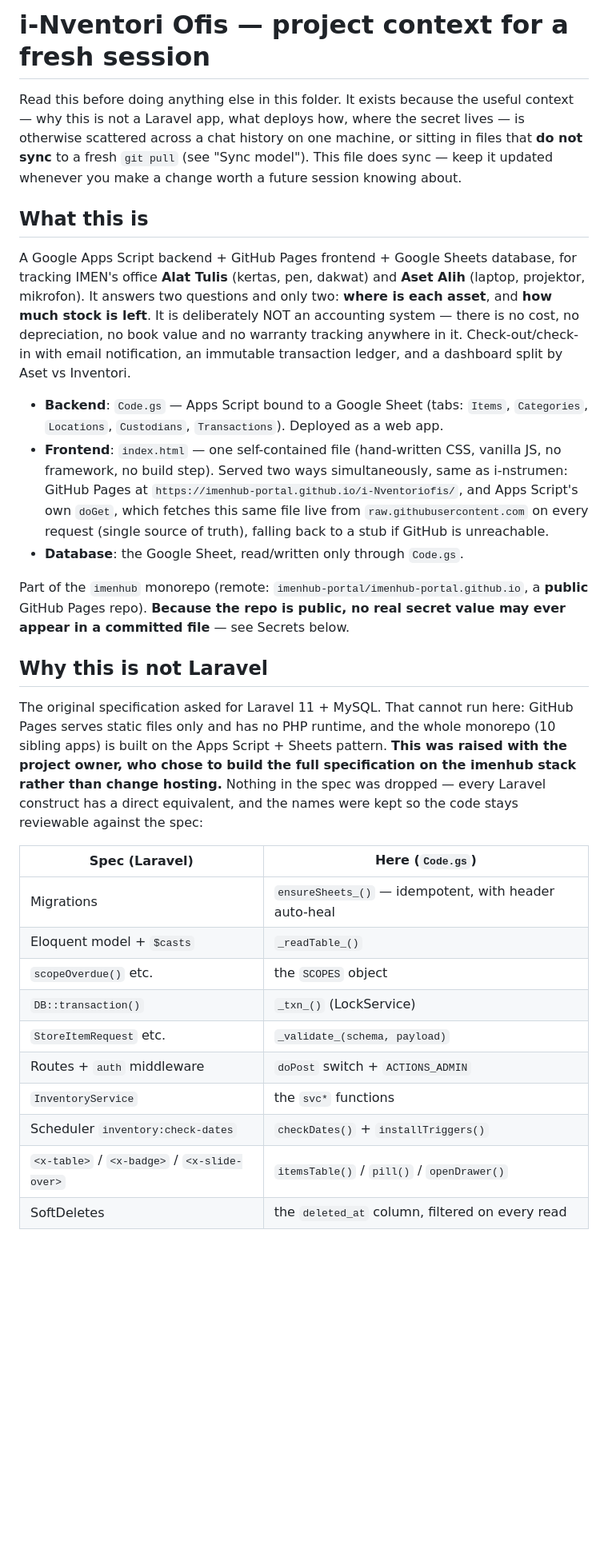
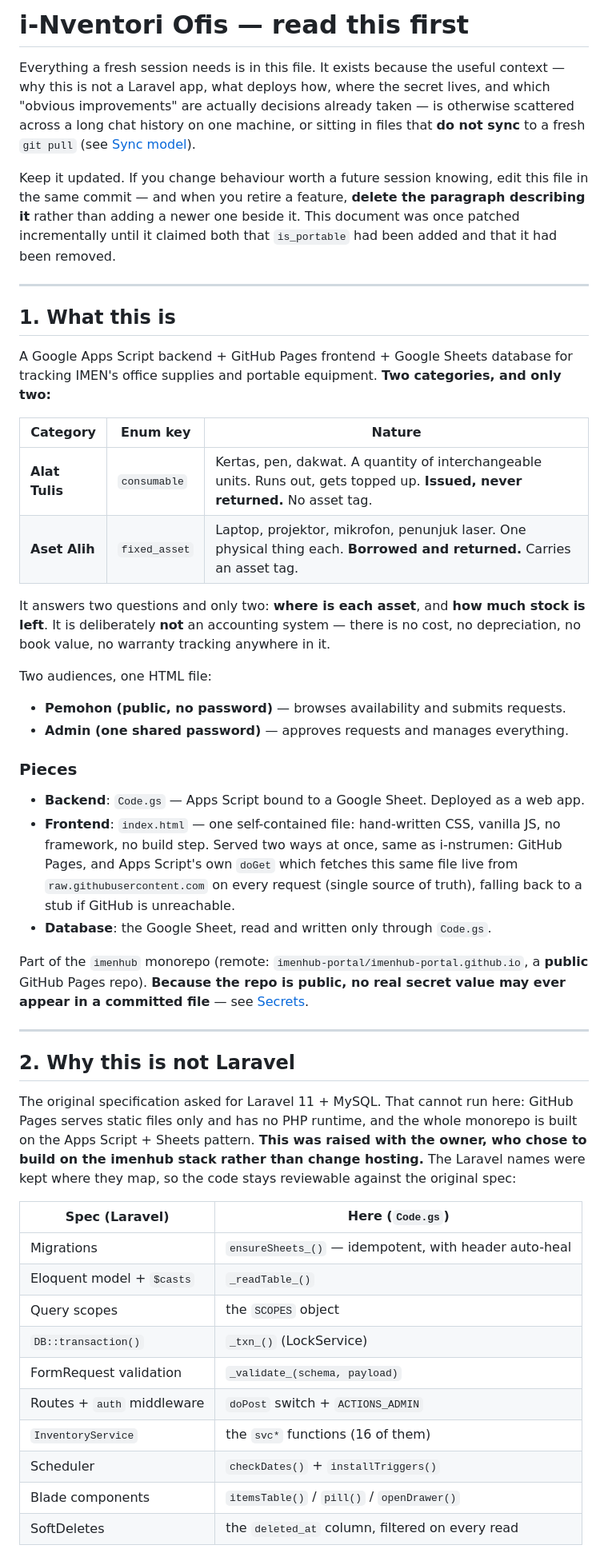
Before and after one commit to imenhub-portal/imenhub-portal.github.io, a Markdown page: i-Nventoriofis/CLAUDE.md, the part around one of its changes. Shown at 80% size. Rendered like a GitHub page; blank space fills up the shorter version.

```diff
--- a/i-Nventoriofis/CLAUDE.md
+++ b/i-Nventoriofis/CLAUDE.md
@@ -1,53 +1,71 @@
-# i-Nventori Ofis — project context for a fresh session
+# i-Nventori Ofis — read this first
 
-Read this before doing anything else in this folder. It exists because the useful
-context — why this is not a Laravel app, what deploys how, where the secret lives — is
-otherwise scattered across a chat history on one machine, or sitting in files that
-**do not sync** to a fresh `git pull` (see "Sync model"). This file does sync — keep it
-updated whenever you make a change worth a future session knowing about.
+Everything a fresh session needs is in this file. It exists because the useful context —
+why this is not a Laravel app, what deploys how, where the secret lives, and which
+"obvious improvements" are actually decisions already taken — is otherwise scattered across
+a long chat history on one machine, or sitting in files that **do not sync** to a fresh
+`git pull` (see [Sync model](#sync-model)).
 
-## What this is
+Keep it updated. If you change behaviour worth a future session knowing, edit this file in
+the same commit — and when you retire a feature, **delete the paragraph describing it**
+rather than adding a newer one beside it. This document was once patched incrementally
+until it claimed both that `is_portable` had been added and that it had been removed.
 
-A Google Apps Script backend + GitHub Pages frontend + Google Sheets database, for
-tracking IMEN's office **Alat Tulis** (kertas, pen, dakwat) and **Aset Alih** (laptop,
-projektor, mikrofon). It answers two questions and only two: **where is each asset**, and
-**how much stock is left**. It is deliberately NOT an
-accounting system — there is no cost, no depreciation, no book value and no warranty
-tracking anywhere in it. Check-out/check-in with email notification, an immutable
-transaction ledger, and a dashboard split by Aset vs Inventori.
+---
 
-- **Backend**: `Code.gs` — Apps Script bound to a Google Sheet (tabs: `Items`,
-  `Categories`, `Locations`, `Custodians`, `Transactions`). Deployed as a web app.
-- **Frontend**: `index.html` — one self-contained file (hand-written CSS, vanilla JS,
-  no framework, no build step). Served two ways simultaneously, same as i-nstrumen:
-  GitHub Pages at `https://imenhub-portal.github.io/i-Nventoriofis/`, and Apps Script's own
-  `doGet`, which fetches this same file live from `raw.githubusercontent.com` on every
-  request (single source of truth), falling back to a stub if GitHub is unreachable.
-- **Database**: the Google Sheet, read/written only through `Code.gs`.
+## 1. What this is
+
+A Google Apps Script backend + GitHub Pages frontend + Google Sheets database for tracking
+IMEN's office supplies and portable equipment. **Two categories, and only two:**
+
+| Category | Enum key | Nature |
+|---|---|---|
+| **Alat Tulis** | `consumable` | Kertas, pen, dakwat. A quantity of interchangeable units. Runs out, gets topped up. **Issued, never returned.** No asset tag. |
+| **Aset Alih** | `fixed_asset` | Laptop, projektor, mikrofon, penunjuk laser. One physical thing each. **Borrowed and returned.** Carries an asset tag. |
+
+It answers two questions and only two: **where is each asset**, and **how much stock is
+left**. It is deliberately **not** an accounting system — there is no cost, no
+depreciation, no book value, no warranty tracking anywhere in it.
+
+Two audiences, one HTML file:
+
+- **Pemohon (public, no password)** — browses availability and submits requests.
+- **Admin (one shared password)** — approves requests and manages everything.
+
+### Pieces
+
+- **Backend**: `Code.gs` — Apps Script bound to a Google Sheet. Deployed as a web app.
+- **Frontend**: `index.html` — one self-contained file: hand-written CSS, vanilla JS, no
+  framework, no build step. Served two ways at once, same as i-nstrumen: GitHub Pages, and
+  Apps Script's own `doGet` which fetches this same file live from
+  `raw.githubusercontent.com` on every request (single source of truth), falling back to a
+  stub if GitHub is unreachable.
+- **Database**: the Google Sheet, read and written only through `Code.gs`.
 
 Part of the `imenhub` monorepo (remote: `imenhub-portal/imenhub-portal.github.io`, a
-**public** GitHub Pages repo). **Because the repo is public, no real secret value may
-ever appear in a committed file** — see Secrets below.
+**public** GitHub Pages repo). **Because the repo is public, no real secret value may ever
+appear in a committed file** — see [Secrets](#secrets).
 
-## Why this is not Laravel
+---
 
-The original specification asked for Laravel 11 + MySQL. That cannot run here: GitHub
-Pages serves static files only and has no PHP runtime, and the whole monorepo (10 sibling
-apps) is built on the Apps Script + Sheets pattern. **This was raised with the project
-owner, who chose to build the full specification on the imenhub stack rather than change
-hosting.** Nothing in the spec was dropped — every Laravel construct has a direct
-equivalent, and the names were kept so the code stays reviewable against the spec:
+## 2. Why this is not Laravel
+
+The original specification asked for Laravel 11 + MySQL. That cannot run here: GitHub Pages
+serves static files only and has no PHP runtime, and the whole monorepo is built on the
+Apps Script + Sheets pattern. **This was raised with the owner, who chose to build on the
+imenhub stack rather than change hosting.** The Laravel names were kept where they map, so
+the code stays reviewable against the original spec:
 
 | Spec (Laravel) | Here (`Code.gs`) |
 |---|---|
 | Migrations | `ensureSheets_()` — idempotent, with header auto-heal |
 | Eloquent model + `$casts` | `_readTable_()` |
-| `scopeOverdue()` etc. | the `SCOPES` object |
+| Query scopes | the `SCOPES` object |
 | `DB::transaction()` | `_txn_()` (LockService) |
-| `StoreItemRequest` etc. | `_validate_(schema, payload)` |
+| FormRequest validation | `_validate_(schema, payload)` |
 | Routes + `auth` middleware | `doPost` switch + `ACTIONS_ADMIN` |
-| `InventoryService` | the `svc*` functions |
-| Scheduler `inventory:check-dates` | `checkDates()` + `installTriggers()` |
-| `<x-table>` / `<x-badge>` / `<x-slide-over>` | `itemsTable()` / `pill()` / `openDrawer()` |
+| `InventoryService` | the `svc*` functions (16 of them) |
+| Scheduler | `checkDates()` + `installTriggers()` |
+| Blade components | `itemsTable()` / `pill()` / `openDrawer()` |
 | SoftDeletes | the `deleted_at` column, filtered on every read |
 
```
Also changed, not shown: other parts of i-Nventoriofis/CLAUDE.md (+336 -280 lines).
